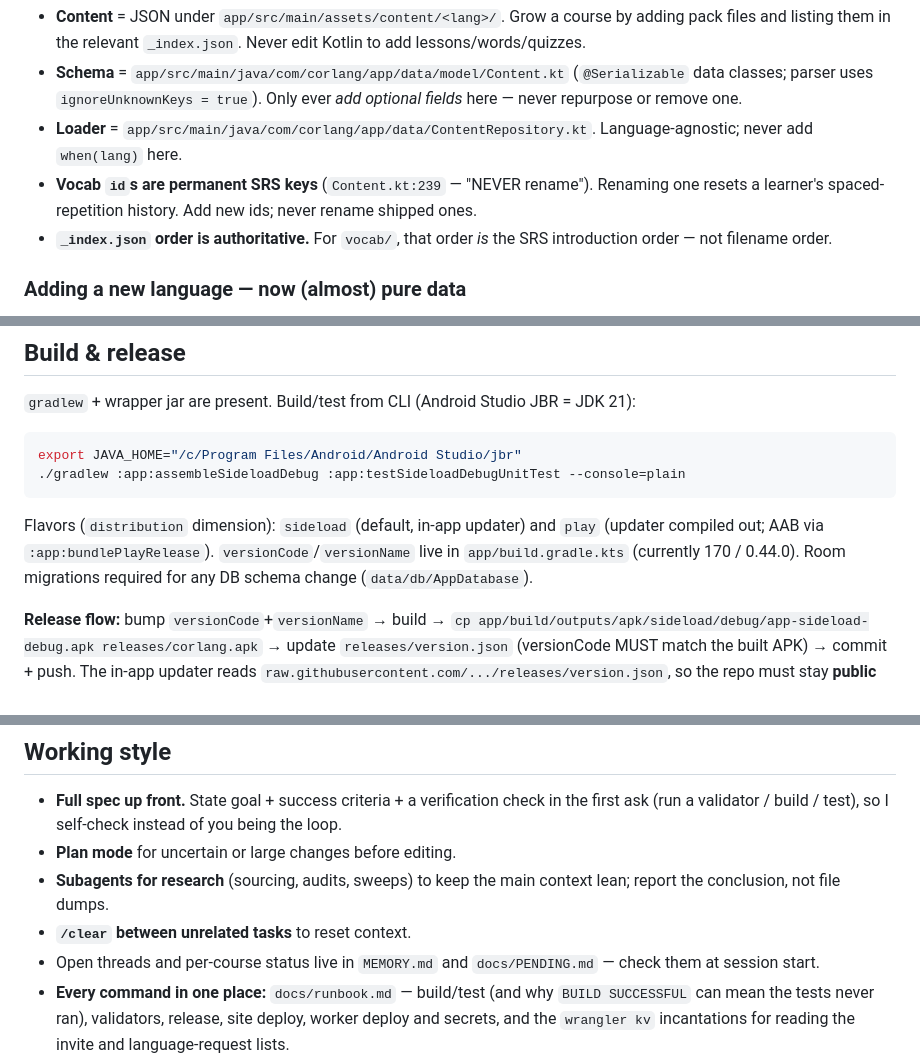
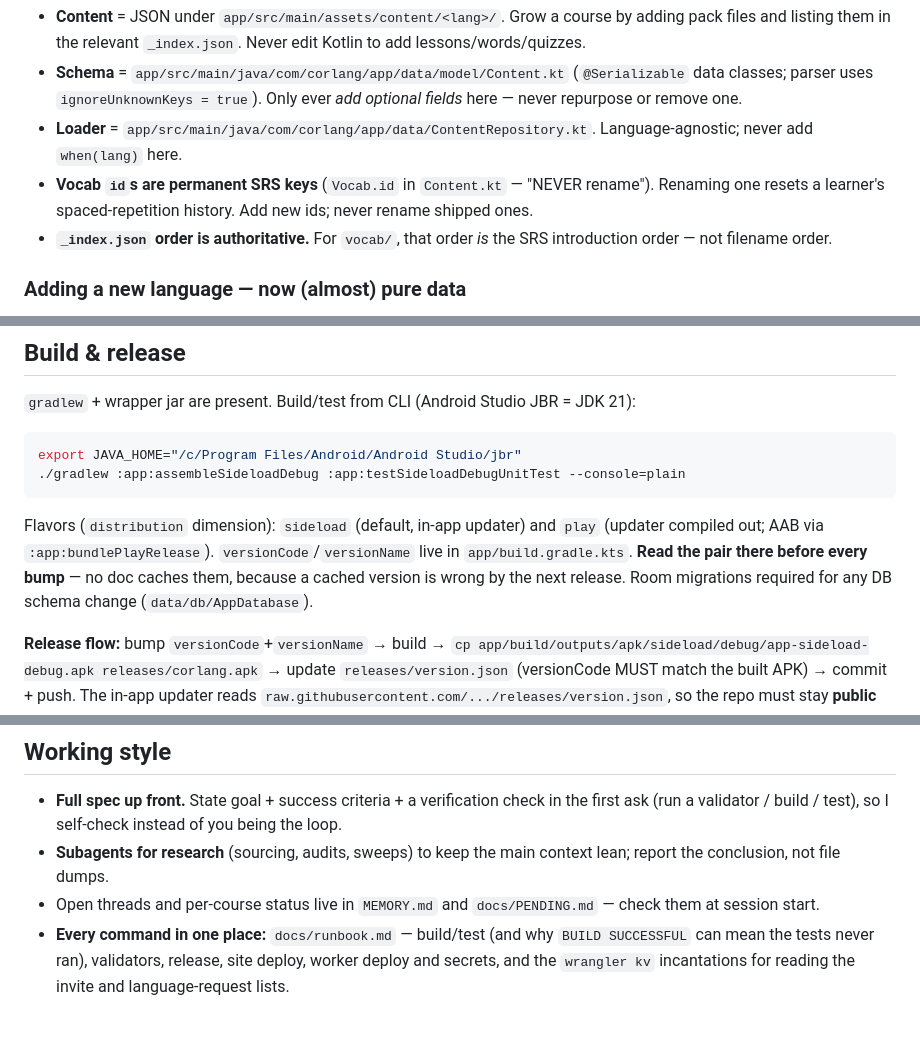
Before and after one commit to Al3grus/Corlang, a Markdown page: CLAUDE.md, 3 parts joined by grey strips. GitHub-like rendering; blank space fills up the shorter version.

````diff
--- a/CLAUDE.md
+++ b/CLAUDE.md
@@ -13,7 +13,7 @@ Current: v0.48.0 (versionCode 177). Live courses: `hr pt` — `fr de it es` are
 - **Content** = JSON under `app/src/main/assets/content/<lang>/`. Grow a course by adding pack files and listing them in the relevant `_index.json`. Never edit Kotlin to add lessons/words/quizzes.
 - **Schema** = `app/src/main/java/com/corlang/app/data/model/Content.kt` (`@Serializable` data classes; parser uses `ignoreUnknownKeys = true`). Only ever *add optional fields* here — never repurpose or remove one.
 - **Loader** = `app/src/main/java/com/corlang/app/data/ContentRepository.kt`. Language-agnostic; never add `when(lang)` here.
-- **Vocab `id`s are permanent SRS keys** (`Content.kt:239` — "NEVER rename"). Renaming one resets a learner's spaced-repetition history. Add new ids; never rename shipped ones.
+- **Vocab `id`s are permanent SRS keys** (`Vocab.id` in `Content.kt` — "NEVER rename"). Renaming one resets a learner's spaced-repetition history. Add new ids; never rename shipped ones.
 - **`_index.json` order is authoritative.** For `vocab/`, that order *is* the SRS introduction order — not filename order.
 
 ### Adding a new language — now (almost) pure data
@@ -57,7 +59,7 @@ A `PostToolUse` hook (`.claude/settings.json` → `tools/hooks/validate_content_
 export JAVA_HOME="/c/Program Files/Android/Android Studio/jbr"
 ./gradlew :app:assembleSideloadDebug :app:testSideloadDebugUnitTest --console=plain
 ```
-Flavors (`distribution` dimension): `sideload` (default, in-app updater) and `play` (updater compiled out; AAB via `:app:bundlePlayRelease`). `versionCode`/`versionName` live in `app/build.gradle.kts` (currently 170 / 0.44.0). Room migrations required for any DB schema change (`data/db/AppDatabase`).
+Flavors (`distribution` dimension): `sideload` (default, in-app updater) and `play` (updater compiled out; AAB via `:app:bundlePlayRelease`). `versionCode`/`versionName` live in `app/build.gradle.kts`. **Read the pair there before every bump** — no doc caches them, because a cached version is wrong by the next release. Room migrations required for any DB schema change (`data/db/AppDatabase`).
 
 **Release flow:** bump `versionCode`+`versionName` → build → `cp app/build/outputs/apk/sideload/debug/app-sideload-debug.apk releases/corlang.apk` → update `releases/version.json` (versionCode MUST match the built APK) → commit + push. The in-app updater reads `raw.githubusercontent.com/.../releases/version.json`, so the repo must stay **public** (verified no secrets committed).
 
@@ -91,9 +92,7 @@ Phrase each as a one-line recommendation with the exact command, not a question.
 ## Working style
 
 - **Full spec up front.** State goal + success criteria + a verification check in the first ask (run a validator / build / test), so I self-check instead of you being the loop.
-- **Plan mode** for uncertain or large changes before editing.
 - **Subagents for research** (sourcing, audits, sweeps) to keep the main context lean; report the conclusion, not file dumps.
-- **`/clear` between unrelated tasks** to reset context.
 - Open threads and per-course status live in `MEMORY.md` and `docs/PENDING.md` — check them at session start.
 - **Every command in one place:** `docs/runbook.md` — build/test (and why `BUILD SUCCESSFUL` can mean the tests never ran), validators, release, site deploy, worker deploy and secrets, and the `wrangler kv` incantations for reading the invite and language-request lists.
 
````
Also changed, not shown: other parts of CLAUDE.md (+6 -5 lines), docs/course-gold-book.md (+6 -4 lines).
